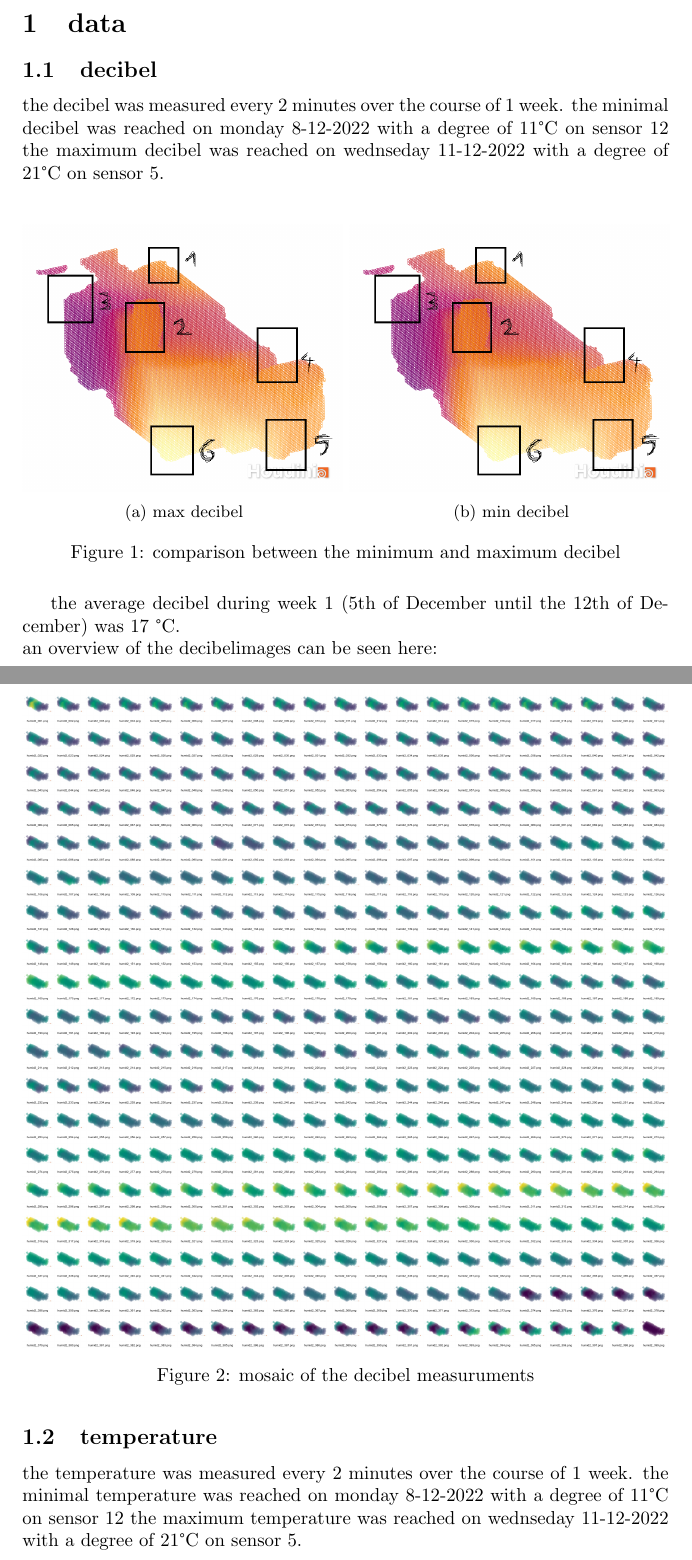
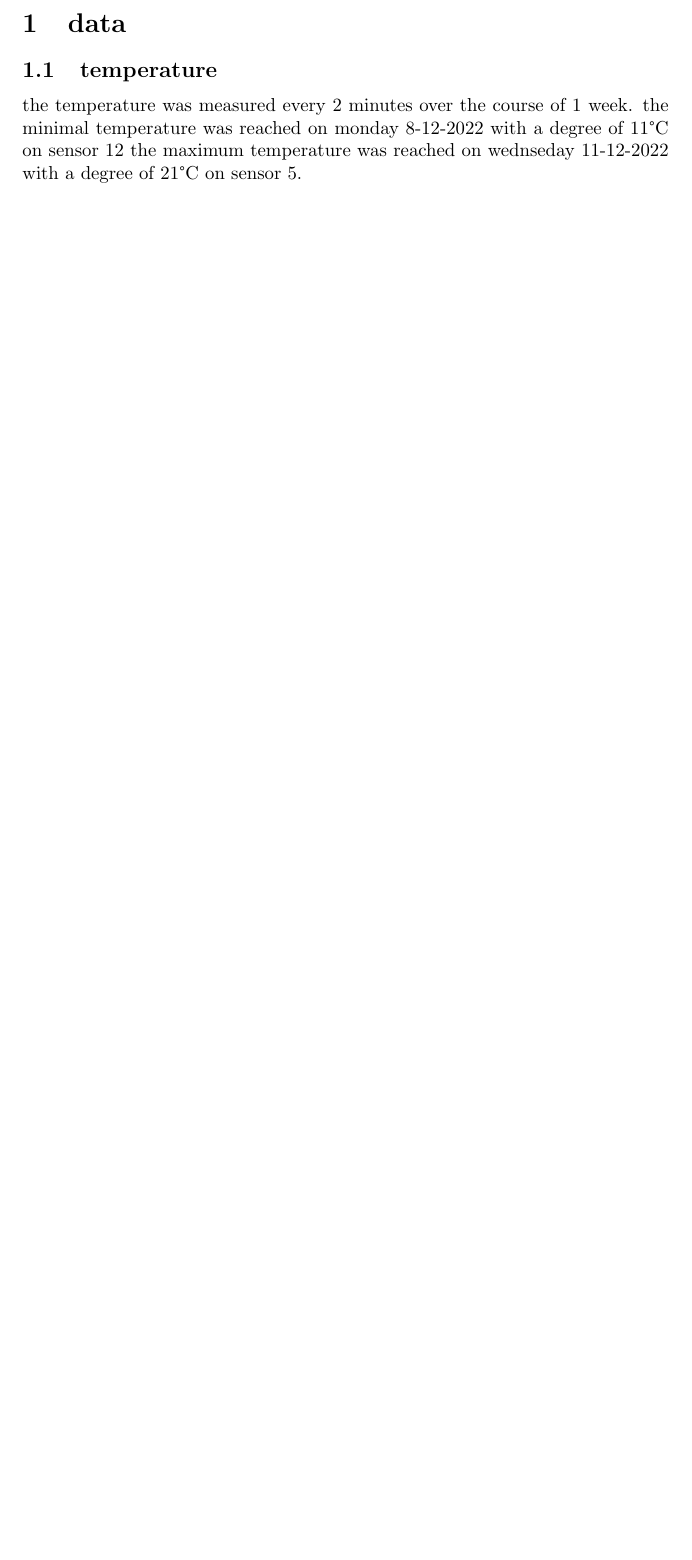
Before and after one commit to putteneersjoris/auto_generate_lateX_reports, a LaTeX document (project_kokerstraat_14/reports/current_report/main.tex, which reads project_kokerstraat_14/reports/current_report/content/data.tex): two parts of pages 2 and 3 of 7 before the commit and part of page 2 of 4 after it, the two joined at a grey line, cut so that both start at the same text, the shorter picture padded with empty space. Compiled offline with pdfLaTeX.

```diff
--- a/project_kokerstraat_14/reports/current_report/content/data.tex
+++ b/project_kokerstraat_14/reports/current_report/content/data.tex
@@ -1,23 +1,3 @@
-\subsection{decibel}
-the decibel was measured every 2 minutes over the course of 1 week. the minimal decibel was reached on monday 8-12-2022 with a degree of 11°C on sensor 12 the maximum decibel was reached on wednseday 11-12-2022 with a degree of 21°C on sensor 5.\\
-\begin{figure}[hbt!]
-\begin{subfigure}{0.5\textwidth}
-\includegraphics[width=0.99\linewidth]{reports/current_report/images/max_decibel.png}
-\caption{max decibel}
-\end{subfigure}
-\begin{subfigure}{0.5\textwidth}
-\includegraphics[width=0.99\linewidth]{reports/current_report/images/min_decibel.png}
-\caption{min decibel}
-\end{subfigure}
-\caption{comparison between the minimum and maximum  decibel}
-\end{figure}
-\FloatBarrier
-the average decibel during week 1 (5th of December until the 12th of December) was 17 °C. \\an overview of the decibelimages can be seen here:\begin{figure}[hbt!]
-\centering
-\includegraphics[width=\textwidth]{reports/current_report/images/montage_decibel.jpg}
-\caption{mosaic of the decibel measuruments}
-\end{figure}
-\FloatBarrier
 \subsection{temperature}
 the temperature was measured every 2 minutes over the course of 1 week. the minimal temperature was reached on monday 8-12-2022 with a degree of 11°C on sensor 12 the maximum temperature was reached on wednseday 11-12-2022 with a degree of 21°C on sensor 5.\\
 \begin{figure}[hbt!]
--- a/project_kokerstraat_14/reports/current_report/main.tex
+++ b/project_kokerstraat_14/reports/current_report/main.tex
@@ -9,8 +9,7 @@
 \hypersetup{colorlinks=true, linkcolor=black, filecolor=blue, urlcolor=blue, pdfpagemode=FullScreen }
 \urlstyle{same}
 \author{territory data | Joris Putteneers}
-\title{kokerstraat 14\\ \large weekly progress report: visualisation of {decibel} and temperature}
-\date{start date 11-12-2022 \\week: 3 /   4 \\ 18th of December 2022 - 25th of December 2022 \\end date 11-01-2023 }
+\title{kokerstraat 14\\ \large weekly progress report: visualisation of temperature}\date{project start date 18-08-2022 \\weekly report: 19 /   21 \\ 19th of December 2022 - 26th of December 2022 \\project end date 11-01-2023 }
 \begin{document}
 \maketitle
 \tableofcontents
```
Also changed, not shown: project_kokerstraat_14/reports/current_report/content/graph.tex (+0 -22 lines), project_kokerstraat_14/reports/current_report/main.pdf (added), 7 other files.
